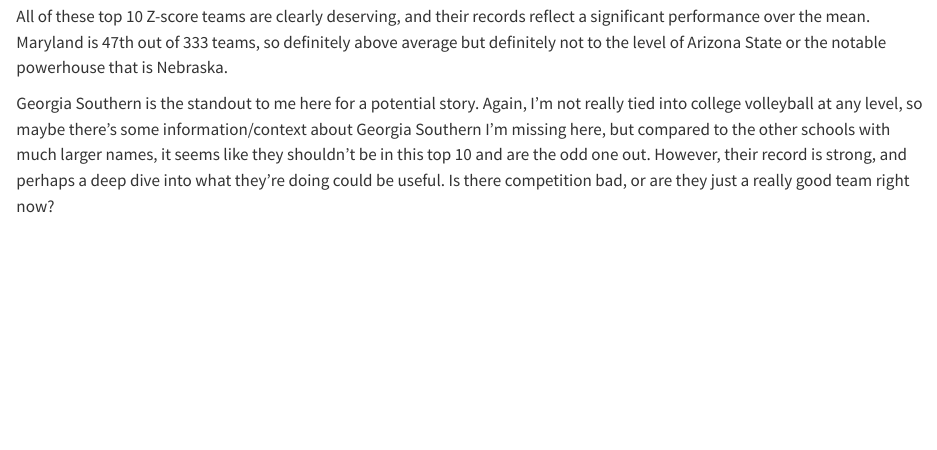
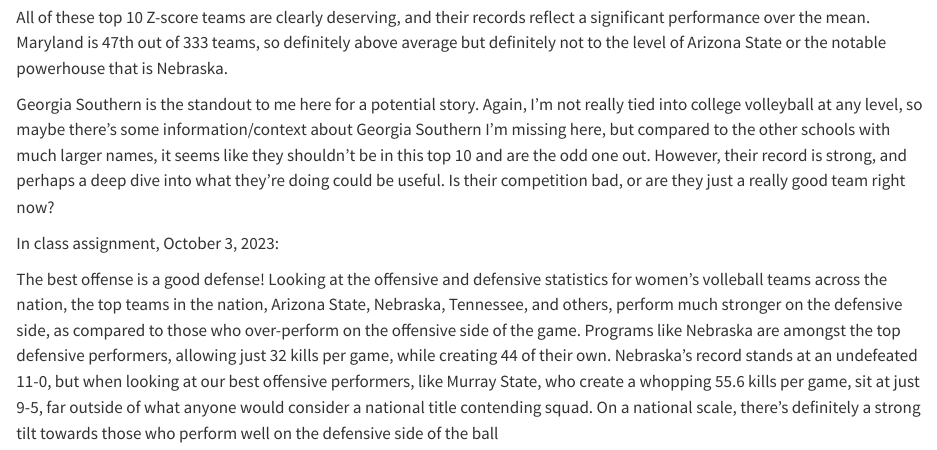
Before and after one commit to sash-wat/JOUR479X, a Quarto document (assignments/volleyball.qmd): the page in a window 1100 px wide, from 1810 px down before the commit and from 2010 px down after it, so that both start at the same text. Rendered offline with R 4.5, knitr and Pandoc in place of Quarto, with nearby package versions; some code elsewhere in the file could not run offline; long lines of code are wrapped.

Commit message:
volleyball z score writeup

```diff
--- a/assignments/volleyball.qmd
+++ b/assignments/volleyball.qmd
@@ -65,4 +71,8 @@
 
 All of these top 10 Z-score teams are clearly deserving, and their records reflect a significant performance over the mean. Maryland is 47th out of 333 teams, so definitely above average but definitely not to the level of Arizona State or the notable powerhouse that is Nebraska.
 
-Georgia Southern is the standout to me here for a potential story. Again, I'm not really tied into college volleyball at any level, so maybe there's some information/context about Georgia Southern I'm missing here, but compared to the other schools with much larger names, it seems like they shouldn't be in this top 10 and are the odd one out. However, their record is strong, and perhaps a deep dive into what they're doing could be useful. Is there competition bad, or are they just a really good team right now?
+Georgia Southern is the standout to me here for a potential story. Again, I'm not really tied into college volleyball at any level, so maybe there's some information/context about Georgia Southern I'm missing here, but compared to the other schools with much larger names, it seems like they shouldn't be in this top 10 and are the odd one out. However, their record is strong, and perhaps a deep dive into what they're doing could be useful. Is their competition bad, or are they just a really good team right now?
+
+In class assignment, October 3, 2023:
+
+The best offense is a good defense! Looking at the offensive and defensive statistics for women's volleball teams across the nation, the top teams in the nation, Arizona State, Nebraska, Tennessee, and others, perform much stronger on the defensive side, as compared to those who over-perform on the offensive side of the game. Programs like Nebraska are amongst the top defensive performers, allowing just 32 kills per game, while creating 44 of their own. Nebraska's record stands at an undefeated 11-0, but when looking at our best offensive performers, like Murray State, who create a whopping 55.6 kills per game, sit at just 9-5, far outside of what anyone would consider a national title contending squad. On a national scale, there's definitely a strong tilt towards those who perform well on the defensive side of the ball
```
Also changed, not shown: assignments/volleyball.qmd (6 more changed lines).
